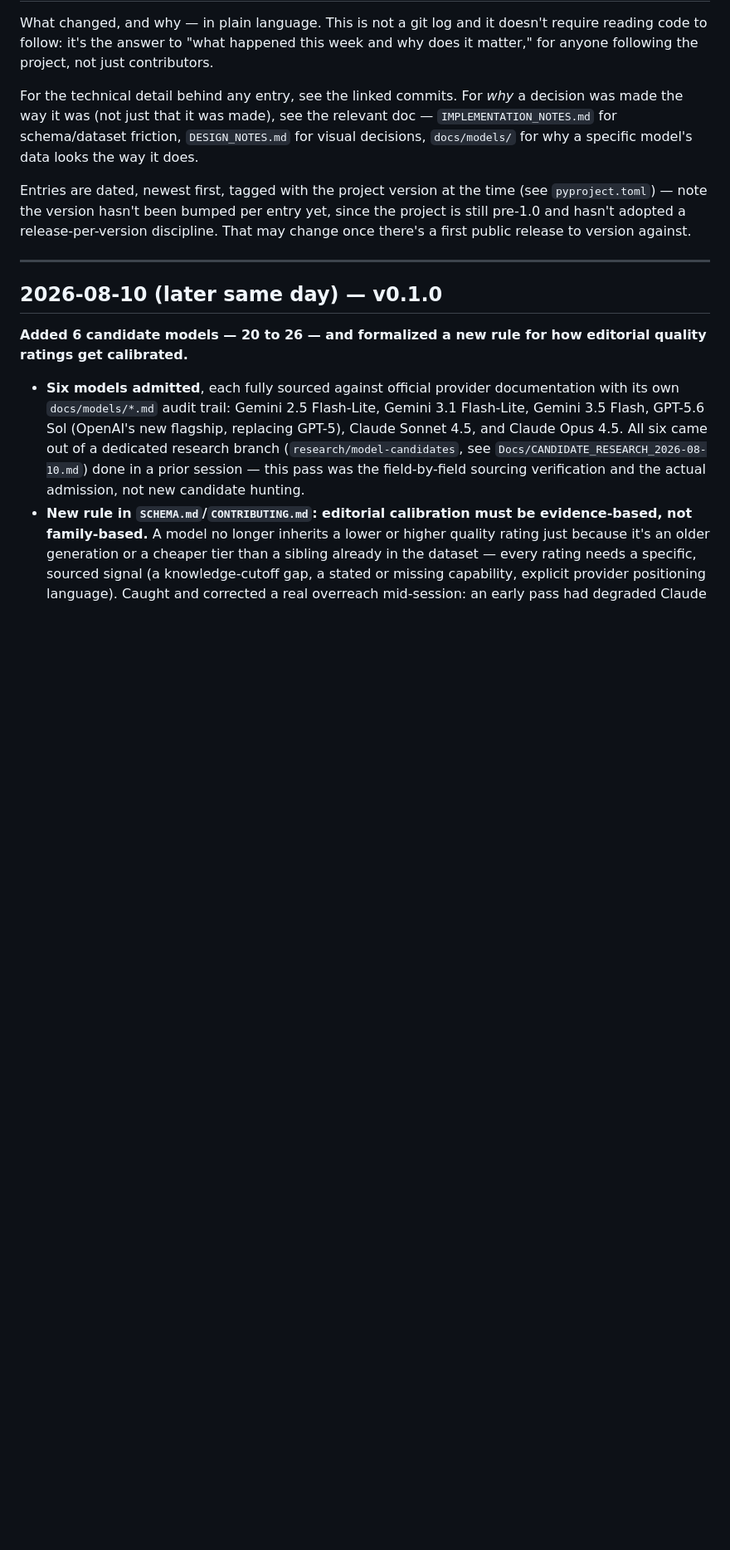
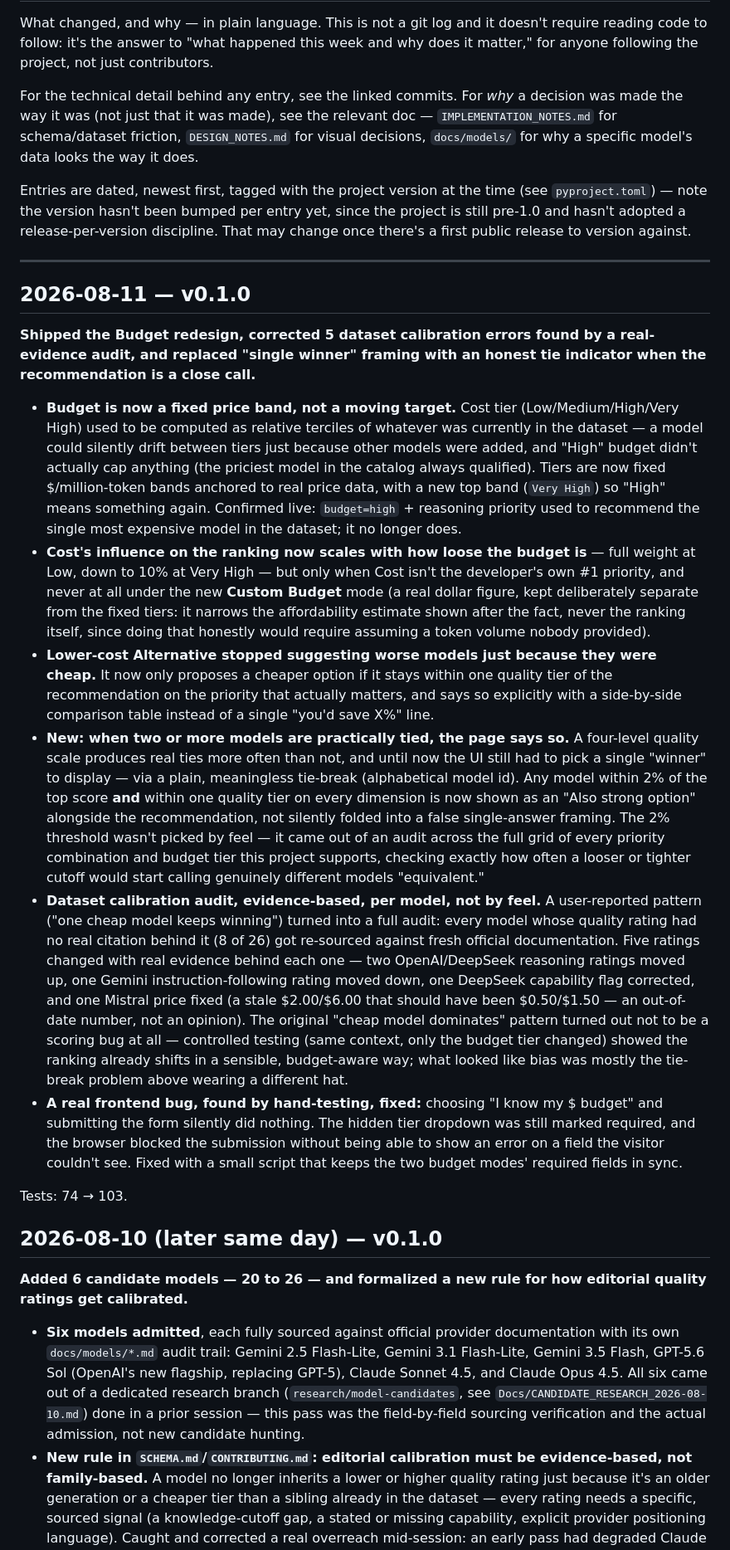
Before and after one commit to LCAITECH/model-compass, a Markdown page: Docs/CHANGELOG.md, the part around the change. Shown at 83% size. GitHub-like rendering; blank space fills up the shorter version.

Commit message:
Log this session in CHANGELOG.md, document Budget/Tie Detection in FEATURES.md
- CHANGELOG.md: plain-language entry for the Budget redesign, the
  5-model calibration audit, Lower-cost Alternative's quality floor,
  Also-strong-options tie detection, and the Custom Budget submit bug.
- FEATURES.md: documents fixed-tier vs. custom-dollar budget under
  Context Analysis, adds Tie Detection ("Also Strong Options") under
  Recommend, and cross-references it from the Recommendation
  Confidence planned capability (a categorical signal, not the
  fabricated-precision percentage that item explicitly avoids).

Co-Authored-By: Claude Sonnet 5 <noreply@anthropic.com>

```diff
--- a/Docs/CHANGELOG.md
+++ b/Docs/CHANGELOG.md
@@ -18,6 +18,70 @@ release-per-version discipline. That may change once there's a first
 public release to version against.
 
 ---
+
+## 2026-08-11 — v0.1.0
+
+**Shipped the Budget redesign, corrected 5 dataset calibration errors
+found by a real-evidence audit, and replaced "single winner" framing
+with an honest tie indicator when the recommendation is a close call.**
+
+- **Budget is now a fixed price band, not a moving target.** Cost tier
+  (Low/Medium/High/Very High) used to be computed as relative terciles
+  of whatever was currently in the dataset — a model could silently
+  drift between tiers just because other models were added, and "High"
+  budget didn't actually cap anything (the priciest model in the
+  catalog always qualified). Tiers are now fixed $/million-token bands
+  anchored to real price data, with a new top band (`Very High`) so
+  "High" means something again. Confirmed live: `budget=high` +
+  reasoning priority used to recommend the single most expensive model
+  in the dataset; it no longer does.
+- **Cost's influence on the ranking now scales with how loose the
+  budget is** — full weight at Low, down to 10% at Very High — but
+  only when Cost isn't the developer's own #1 priority, and never at
+  all under the new **Custom Budget** mode (a real dollar figure, kept
+  deliberately separate from the fixed tiers: it narrows the
+  affordability estimate shown after the fact, never the ranking
+  itself, since doing that honestly would require assuming a token
+  volume nobody provided).
+- **Lower-cost Alternative stopped suggesting worse models just because
+  they were cheap.** It now only proposes a cheaper option if it stays
+  within one quality tier of the recommendation on the priority that
+  actually matters, and says so explicitly with a side-by-side
+  comparison table instead of a single "you'd save X%" line.
+- **New: when two or more models are practically tied, the page says
+  so.** A four-level quality scale produces real ties more often than
+  not, and until now the UI still had to pick a single "winner" to
+  display — via a plain, meaningless tie-break (alphabetical model id).
+  Any model within 2% of the top score **and** within one quality tier
+  on every dimension is now shown as an "Also strong option" alongside
+  the recommendation, not silently folded into a false single-answer
+  framing. The 2% threshold wasn't picked by feel — it came out of an
+  audit across the full grid of every priority combination and budget
+  tier this project supports, checking exactly how often a looser or
+  tighter cutoff would start calling genuinely different models
+  "equivalent."
+- **Dataset calibration audit, evidence-based, per model, not by
+  feel.** A user-reported pattern ("one cheap model keeps winning")
+  turned into a full audit: every model whose quality rating had no
+  real citation behind it (8 of 26) got re-sourced against fresh
+  official documentation. Five ratings changed with real evidence
+  behind each one — two OpenAI/DeepSeek reasoning ratings moved up,
+  one Gemini instruction-following rating moved down, one DeepSeek
+  capability flag corrected, and one Mistral price fixed (a stale
+  $2.00/$6.00 that should have been $0.50/$1.50 — an out-of-date
+  number, not an opinion). The original "cheap model dominates" pattern
+  turned out not to be a scoring bug at all — controlled testing (same
+  context, only the budget tier changed) showed the ranking already
+  shifts in a sensible, budget-aware way; what looked like bias was
+  mostly the tie-break problem above wearing a different hat.
+- **A real frontend bug, found by hand-testing, fixed:** choosing
+  "I know my $ budget" and submitting the form silently did nothing.
+  The hidden tier dropdown was still marked required, and the browser
+  blocked the submission without being able to show an error on a
+  field the visitor couldn't see. Fixed with a small script that keeps
+  the two budget modes' required fields in sync.
+
+Tests: 74 → 103.
 
 ## 2026-08-10 (later same day) — v0.1.0
 
```
Also changed, not shown: Docs/FEATURES.md (+23 -1 lines).
